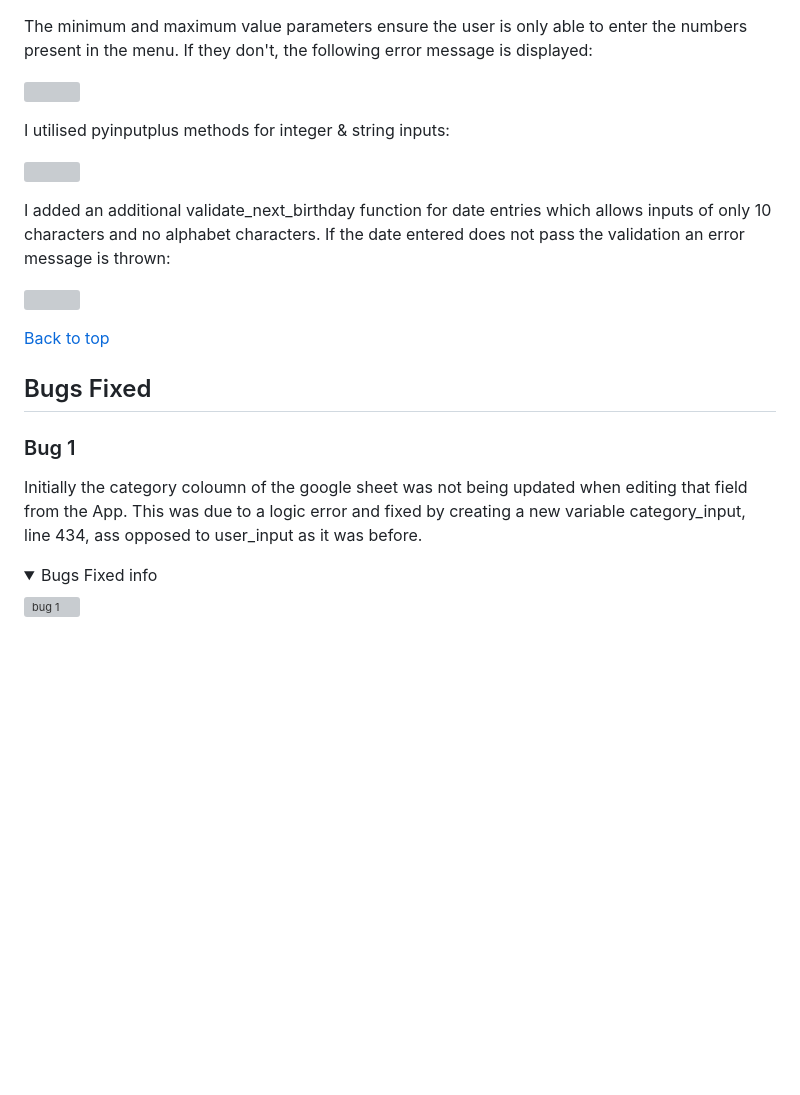
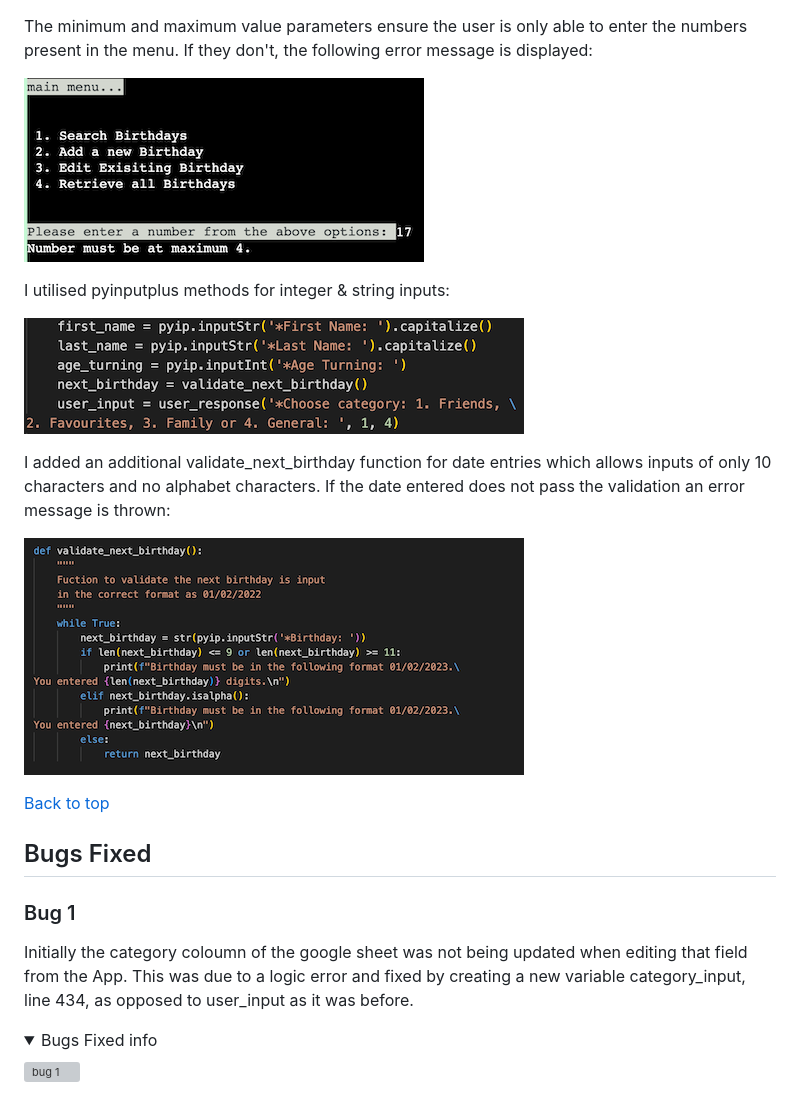
Before and after one commit to TashaTJ/birthday-book-v2, a Markdown page: README.md, the part around the change. Rendered like a GitHub page; pictures changed too: assets/images/py-validation-pp3.png (added), assets/images/validate-date-pp3.png (added); folded sections open; blank space fills up the shorter version; grey boxes are pictures that could not be loaded.

Commit message:
Add images to validation section of the README.md

```diff
--- a/README.md
+++ b/README.md
@@ -255,15 +255,15 @@ The following function runs:
 
 The minimum and maximum value parameters ensure the user is only able to enter the numbers present in the menu. If they don't, the following error message is displayed:
 
-![](assets/images/invalid_entry1.png)
+![max 4](assets/images/max-4-pp3.png)
 
 I utilised pyinputplus methods for integer & string inputs:
 
-![](assets/images/input_validation_code.png)
+![pyinputplus methods](assets/images/py-validation-pp3.png)
 
 I added an additional validate_next_birthday function for date entries which allows inputs of only 10 characters and no alphabet characters. If the date entered does not pass the validation an error message is thrown:
 
-![](assets/images/)
+![validate date](assets/images/validate-date-pp3.png)
 
 [Back to top](<#contents>)
 
@@ -271,7 +271,7 @@ I added an additional validate_next_birthday function for date entries which all
 
 ### Bug 1
 
-Initially the category coloumn of the google sheet was not being updated when editing that field from the App. This was due to a logic error and fixed by creating a new variable category_input, line 434, ass opposed to user_input as it was before.
+Initially the category coloumn of the google sheet was not being updated when editing that field from the App. This was due to a logic error and fixed by creating a new variable category_input, line 434, as opposed to user_input as it was before.
 
 <details><summary>Bugs Fixed info</summary>
 
```
